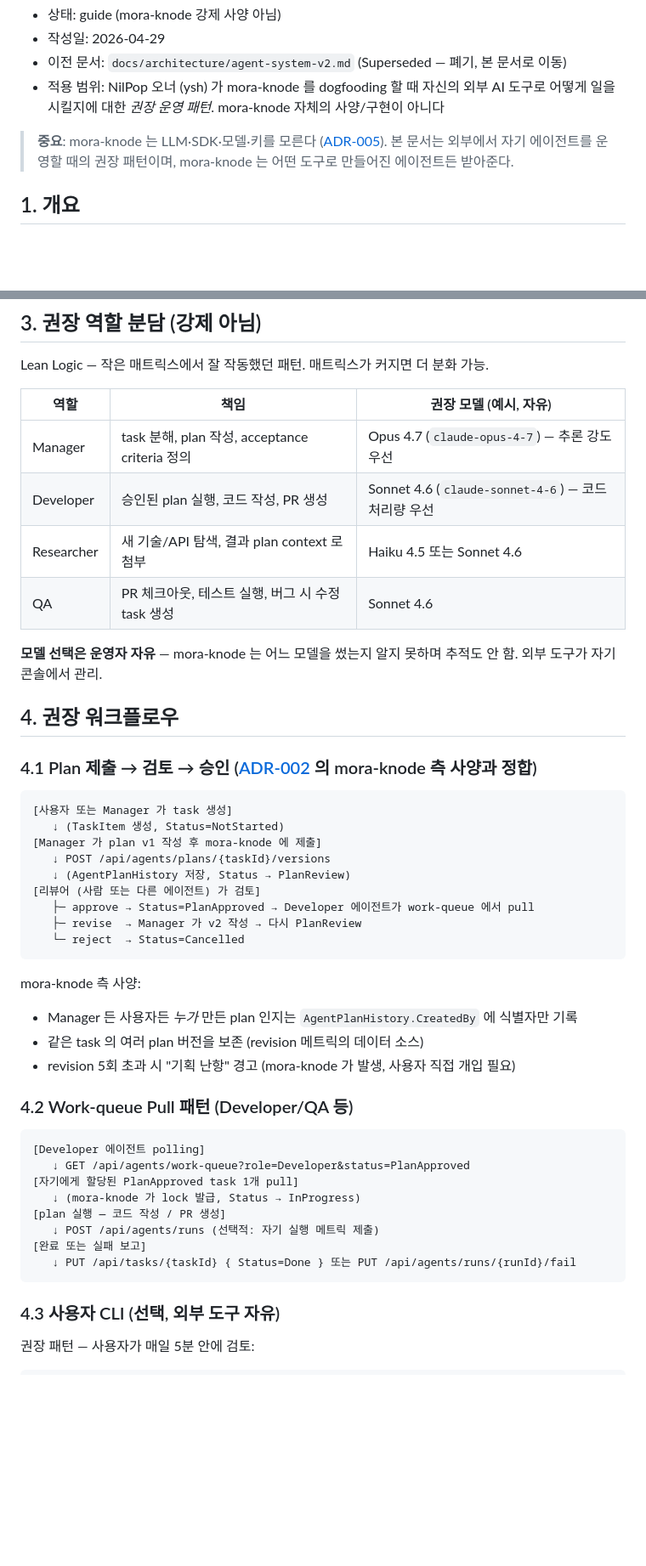
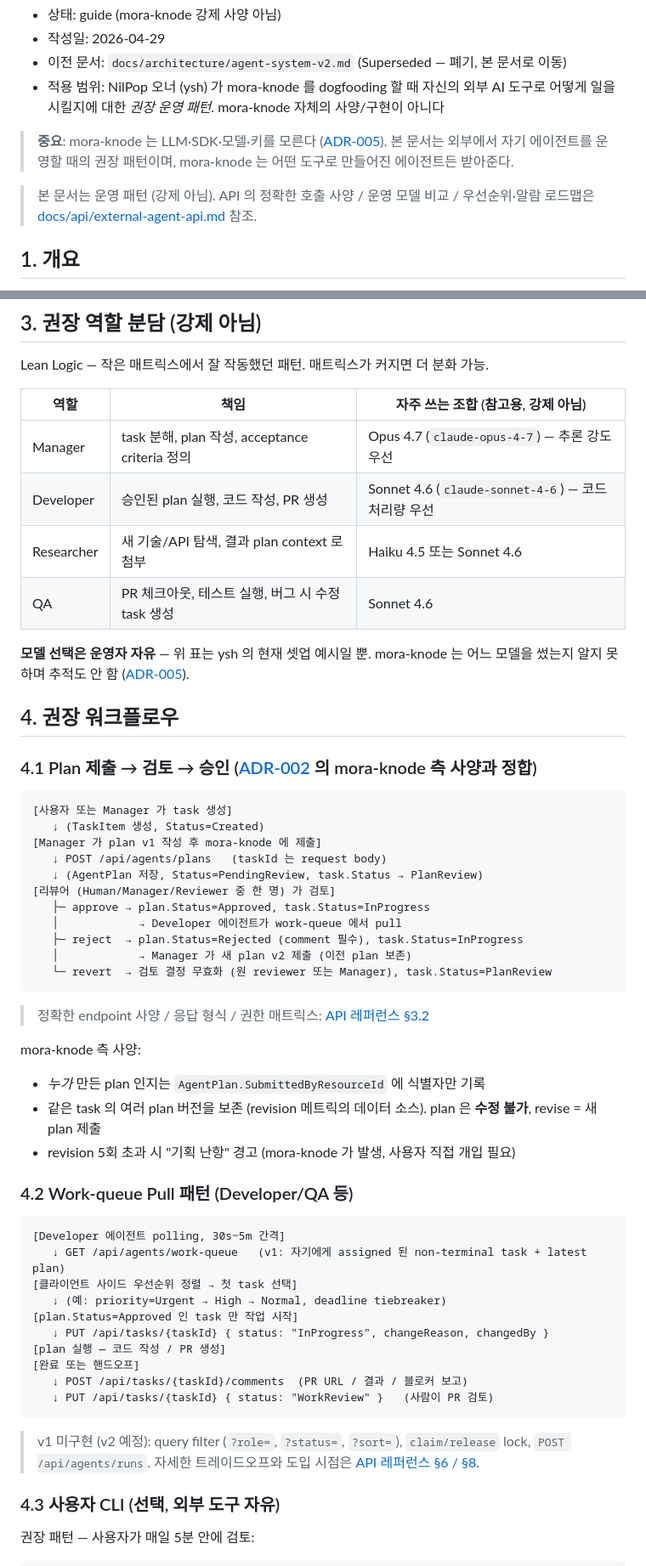
Before and after one commit to ysh3436/mora-knode, a Markdown page: docs/dogfooding/agent-operations.md, 2 parts joined by grey strips. Shown at 85% size. GitHub-like rendering; blank space fills up the shorter version.

Commit message:
docs(dogfooding): correct stale endpoint paths + soften model-recommendation tone
- §4.1: replace POST /api/agents/plans/{taskId}/versions (never existed) with the actual POST /api/agents/plans (taskId in body), update lifecycle labels to match the 9-step status names, add cross-reference to API reference §3.2
- §4.2: replace work-queue example showing query filters that v1 doesn't ship; rewrite as a polling pattern that matches the real GET /api/agents/work-queue behaviour (assigned non-terminal tasks + latest plan), add note pointing readers to v1/v2/v3 roadmap in API reference §6/§8
- §3 role table: change header from '권장 모델 (예시, 자유)' to '자주 쓰는 조합 (참고용, 강제 아님)' and rephrase the trailing line so it's clearly an ysh dogfooding example, not a prescription — aligns tone with ADR-005's model-neutrality principle
- §1 overview: add a one-liner pointing to the new docs/api/external-agent-api.md as the canonical API spec

````diff
--- a/docs/dogfooding/agent-operations.md
+++ b/docs/dogfooding/agent-operations.md
@@ -6,6 +6,8 @@
 - 적용 범위: NilPop 오너 (ysh) 가 mora-knode 를 dogfooding 할 때 자신의 외부 AI 도구로 어떻게 일을 시킬지에 대한 *권장 운영 패턴*. mora-knode 자체의 사양/구현이 아니다
 
 > **중요**: mora-knode 는 LLM·SDK·모델·키를 모른다 ([ADR-005](../architecture/ADR-005-mora-knode-does-not-orchestrate-llms.md)). 본 문서는 외부에서 자기 에이전트를 운영할 때의 권장 패턴이며, mora-knode 는 어떤 도구로 만들어진 에이전트든 받아준다.
+
+> 본 문서는 운영 패턴 (강제 아님). API 의 정확한 호출 사양 / 운영 모델 비교 / 우선순위·알람 로드맵은 [docs/api/external-agent-api.md](../api/external-agent-api.md) 참조.
 
 ## 1. 개요
 
@@ -47,14 +49,14 @@ OPENAI_API_KEY=...       # if using OpenAI
 
 Lean Logic — 작은 매트릭스에서 잘 작동했던 패턴. 매트릭스가 커지면 더 분화 가능.
 
-| 역할 | 책임 | 권장 모델 (예시, 자유) |
+| 역할 | 책임 | 자주 쓰는 조합 (참고용, 강제 아님) |
 |---|---|---|
 | Manager | task 분해, plan 작성, acceptance criteria 정의 | Opus 4.7 (`claude-opus-4-7`) — 추론 강도 우선 |
 | Developer | 승인된 plan 실행, 코드 작성, PR 생성 | Sonnet 4.6 (`claude-sonnet-4-6`) — 코드 처리량 우선 |
 | Researcher | 새 기술/API 탐색, 결과 plan context 로 첨부 | Haiku 4.5 또는 Sonnet 4.6 |
 | QA | PR 체크아웃, 테스트 실행, 버그 시 수정 task 생성 | Sonnet 4.6 |
 
-**모델 선택은 운영자 자유** — mora-knode 는 어느 모델을 썼는지 알지 못하며 추적도 안 함. 외부 도구가 자기 콘솔에서 관리.
+**모델 선택은 운영자 자유** — 위 표는 ysh 의 현재 셋업 예시일 뿐. mora-knode 는 어느 모델을 썼는지 알지 못하며 추적도 안 함 ([ADR-005](../architecture/ADR-005-mora-knode-does-not-orchestrate-llms.md)).
 
 ## 4. 권장 워크플로우
 
@@ -62,33 +64,41 @@ Lean Logic — 작은 매트릭스에서 잘 작동했던 패턴. 매트릭스
 
 ```
 [사용자 또는 Manager 가 task 생성]
-   ↓ (TaskItem 생성, Status=NotStarted)
+   ↓ (TaskItem 생성, Status=Created)
 [Manager 가 plan v1 작성 후 mora-knode 에 제출]
-   ↓ POST /api/agents/plans/{taskId}/versions
-   ↓ (AgentPlanHistory 저장, Status → PlanReview)
-[리뷰어 (사람 또는 다른 에이전트) 가 검토]
-   ├─ approve → Status=PlanApproved → Developer 에이전트가 work-queue 에서 pull
-   ├─ revise  → Manager 가 v2 작성 → 다시 PlanReview
-   └─ reject  → Status=Cancelled
+   ↓ POST /api/agents/plans   (taskId 는 request body)
+   ↓ (AgentPlan 저장, Status=PendingReview, task.Status → PlanReview)
+[리뷰어 (Human/Manager/Reviewer 중 한 명) 가 검토]
+   ├─ approve → plan.Status=Approved, task.Status=InProgress
+   │            → Developer 에이전트가 work-queue 에서 pull
+   ├─ reject  → plan.Status=Rejected (comment 필수), task.Status=InProgress
+   │            → Manager 가 새 plan v2 제출 (이전 plan 보존)
+   └─ revert  → 검토 결정 무효화 (원 reviewer 또는 Manager), task.Status=PlanReview
 ```
 
+> 정확한 endpoint 사양 / 응답 형식 / 권한 매트릭스: [API 레퍼런스 §3.2](../api/external-agent-api.md)
+
 mora-knode 측 사양:
-- Manager 든 사용자든 *누가* 만든 plan 인지는 `AgentPlanHistory.CreatedBy` 에 식별자만 기록
-- 같은 task 의 여러 plan 버전을 보존 (revision 메트릭의 데이터 소스)
+- *누가* 만든 plan 인지는 `AgentPlan.SubmittedByResourceId` 에 식별자만 기록
+- 같은 task 의 여러 plan 버전을 보존 (revision 메트릭의 데이터 소스). plan 은 **수정 불가**, revise = 새 plan 제출
 - revision 5회 초과 시 "기획 난항" 경고 (mora-knode 가 발생, 사용자 직접 개입 필요)
 
 ### 4.2 Work-queue Pull 패턴 (Developer/QA 등)
 
 ```
-[Developer 에이전트 polling]
-   ↓ GET /api/agents/work-queue?role=Developer&status=PlanApproved
-[자기에게 할당된 PlanApproved task 1개 pull]
-   ↓ (mora-knode 가 lock 발급, Status → InProgress)
+[Developer 에이전트 polling, 30s~5m 간격]
+   ↓ GET /api/agents/work-queue   (v1: 자기에게 assigned 된 non-terminal task + latest plan)
+[클라이언트 사이드 우선순위 정렬 → 첫 task 선택]
+   ↓ (예: priority=Urgent → High → Normal, deadline tiebreaker)
+[plan.Status=Approved 인 task 만 작업 시작]
+   ↓ PUT /api/tasks/{taskId} { status: "InProgress", changeReason, changedBy }
 [plan 실행 — 코드 작성 / PR 생성]
-   ↓ POST /api/agents/runs (선택적: 자기 실행 메트릭 제출)
-[완료 또는 실패 보고]
-   ↓ PUT /api/tasks/{taskId} { Status=Done } 또는 PUT /api/agents/runs/{runId}/fail
+[완료 또는 핸드오프]
+   ↓ POST /api/tasks/{taskId}/comments  (PR URL / 결과 / 블로커 보고)
+   ↓ PUT /api/tasks/{taskId} { status: "WorkReview" }   (사람이 PR 검토)
 ```
+
+> v1 미구현 (v2 예정): query filter (`?role=`, `?status=`, `?sort=`), `claim/release` lock, `POST /api/agents/runs`. 자세한 트레이드오프와 도입 시점은 [API 레퍼런스 §6 / §8](../api/external-agent-api.md).
 
 ### 4.3 사용자 CLI (선택, 외부 도구 자유)
 
````
